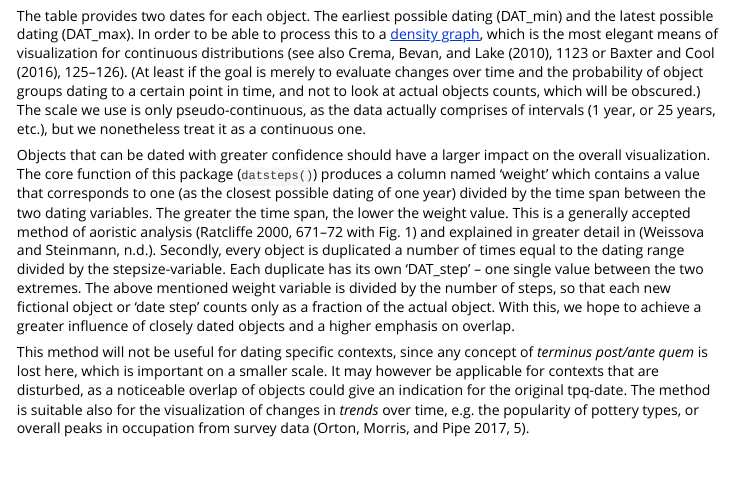
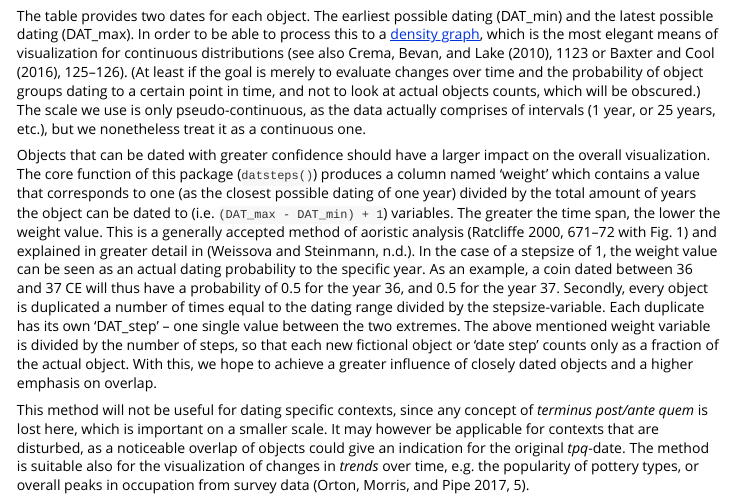
Before and after one commit to lsteinmann/datplot, an R Markdown document (vignettes/how-to.Rmd): the page in a window 1100 px wide, from 1400 px down. Rendered offline with R 4.5, knitr and Pandoc, with nearby package versions; code that draws random numbers runs with fixed seeds of ours; some code elsewhere in the file could not run offline.

Commit message:
documentation

```diff
--- a/vignettes/how-to.Rmd
+++ b/vignettes/how-to.Rmd
@@ -53,10 +53,10 @@ knitr::kable(Beazley[sample(1:nrow(Beazley), 10, replace = FALSE), ])
 
 The table provides two dates for each object. The earliest possible dating (DAT_min) and the latest possible dating (DAT_max). In order to be able to process this to a [density graph](https://en.wikipedia.org/wiki/Kernel_density_estimation), which is the most elegant means of visualization for continuous distributions (see also @crema_probabilisticframeworkassessing_2010, 1123 or @baxter_ReinventingwheelModelling_2016, 125--126). (At least if the goal is merely to evaluate changes over time and the probability of object groups dating to a certain point in time, and not to look at actual objects counts, which will be obscured.) The scale we use is only pseudo-continuous, as the data actually comprises of intervals (1 year, or 25 years, etc.), but we nonetheless treat it as a continuous one.
 
-Objects that can be dated with greater confidence should have a larger impact on the overall visualization. The core function of this package (`datsteps()`) produces a column named 'weight' which contains a value that corresponds to one (as the closest possible dating of one year) divided by the time span between the two dating variables. The greater the time span, the lower the weight value. This is a generally accepted method of aoristic analysis [@ratcliffe_Aoristicanalysisspatial_2000, 671--672 with Fig. 1] and explained in greater detail in [@datplotarticle].
+Objects that can be dated with greater confidence should have a larger impact on the overall visualization. The core function of this package (`datsteps()`) produces a column named 'weight' which contains a value that corresponds to one (as the closest possible dating of one year) divided by the total amount of years the object can be dated to (i.e. `(DAT_max - DAT_min) + 1`) variables. The greater the time span, the lower the weight value. This is a generally accepted method of aoristic analysis [@ratcliffe_Aoristicanalysisspatial_2000, 671--672 with Fig. 1] and explained in greater detail in [@datplotarticle]. In the case of a stepsize of 1, the weight value can be seen as an actual dating probability to the specific year. As an example, a coin dated between 36 and 37 CE will thus have a probability of 0.5 for the year 36, and 0.5 for the year 37.
 Secondly, every object is duplicated a number of times equal to the dating range divided by the stepsize-variable. Each duplicate has its own 'DAT_step' -- one single value between the two extremes. The above mentioned weight variable is divided by the number of steps, so that each new fictional object or 'date step' counts only as a fraction of the actual object. With this, we hope to achieve a greater influence of closely dated objects and a higher emphasis on overlap.
 
-This method will not be useful for dating specific contexts, since any concept of _terminus post/ante quem_ is lost here, which is important on a smaller scale. It may however be applicable for contexts that are disturbed, as a noticeable overlap of objects could give an indication for the original tpq-date. The method is suitable also for the visualization of changes in _trends_ over time, e.g. the popularity of pottery types, or overall peaks in occupation from survey data [@orton_CatchUnitResearch_2017, 5].
+This method will not be useful for dating specific contexts, since any concept of _terminus post/ante quem_ is lost here, which is important on a smaller scale. It may however be applicable for contexts that are disturbed, as a noticeable overlap of objects could give an indication for the original _tpq_-date. The method is suitable also for the visualization of changes in _trends_ over time, e.g. the popularity of pottery types, or overall peaks in occupation from survey data [@orton_CatchUnitResearch_2017, 5].
 
 Other approaches, e.g. using the median date of each object, may in some cases produce similar outcomes, but create other problems. A lot of information is lost on the way when employing averaged or median data, as large amount of loosely dated objects will produce peaks at unreasonable values. (Consider a large amount of objects dated between 600 and 400 BCE all attributed to the year 500 BCE.)
 
```
Also changed, not shown: NEWS.md (+3 -2 lines), README.md, 1 other file.
